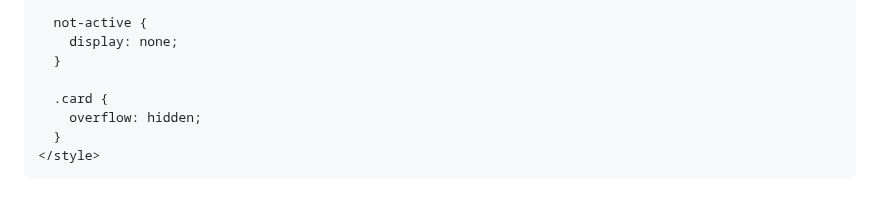
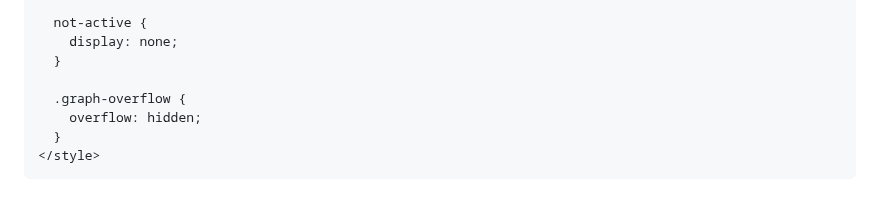
Before and after one commit to cmpe492-text-processing/client, a Markdown page: src/wiki.md, the part around one of its changes. GitHub-like rendering.

Commit message:
change overflow

```diff
--- a/src/wiki.md
+++ b/src/wiki.md
@@ -28,7 +28,7 @@ sidebar: false
     display: none;
   }
 
-  .card {
+  .graph-overflow {
     overflow: hidden;
   }
 </style>
```
Also changed, not shown: other parts of src/wiki.md (+1 -1 lines).
